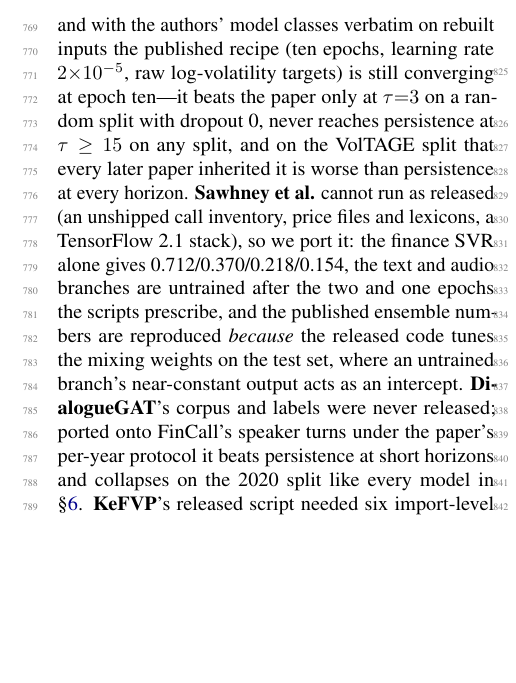
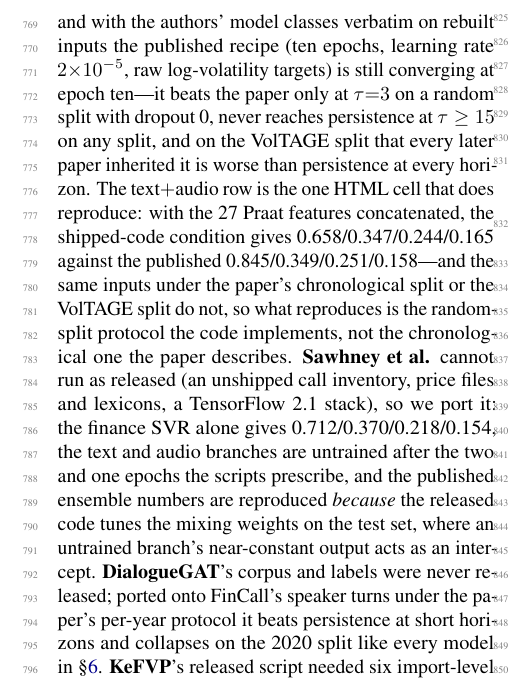
Before and after one commit to urbandrei/Earnings_call_project-main, a LaTeX paper (paper/main.tex, which reads paper/sections/06-results.tex): part of one column of page 10 of 28, cut so that both start at the same text, the shorter picture padded with empty space. Compiled offline with pdfLaTeX.

Commit message:
H3 DONE: HTML text+audio rows in Table 6R-F and §6; ledger, tracker; PDF rebuilt
Co-Authored-By: Claude Fable 5.1 <noreply@anthropic.com>
Claude-Session: https://claude.ai/code/session_01GB23khHWBMqY3821rNhNgi

```diff
--- a/paper/sections/06-results.tex
+++ b/paper/sections/06-results.tex
@@ -157,7 +157,13 @@
 learning rate $2{\times}10^{-5}$, raw log-volatility targets) is still converging at
 epoch ten---it beats the paper only at $\tau{=}3$ on a random split with dropout 0,
 never reaches persistence at $\tau\ge 15$ on any split, and on the VolTAGE split that
-every later paper inherited it is worse than persistence at every horizon.
+every later paper inherited it is worse than persistence at every horizon. The
+text$+$audio row is the one HTML cell that does reproduce: with the 27 Praat
+features concatenated, the shipped-code condition gives 0.658/0.347/0.244/0.165
+against the published 0.845/0.349/0.251/0.158---and the same inputs under the
+paper's chronological split or the VolTAGE split do not, so what reproduces is the
+random-split protocol the code implements, not the chronological one the paper
+describes.
 \textbf{Sawhney et al.} cannot run as released (an unshipped call inventory, price files
 and lexicons, a TensorFlow~2.1 stack), so we port it: the finance SVR alone gives
 0.712/0.370/0.218/0.154, the text and audio branches are untrained after the two and
```
Also changed, not shown: TASKS.md (+1 -1 lines), docs/faithful_ledger.md (+1 -1 lines), paper/tables/faithful.tex (+4 -2 lines), paper/main.pdf.
